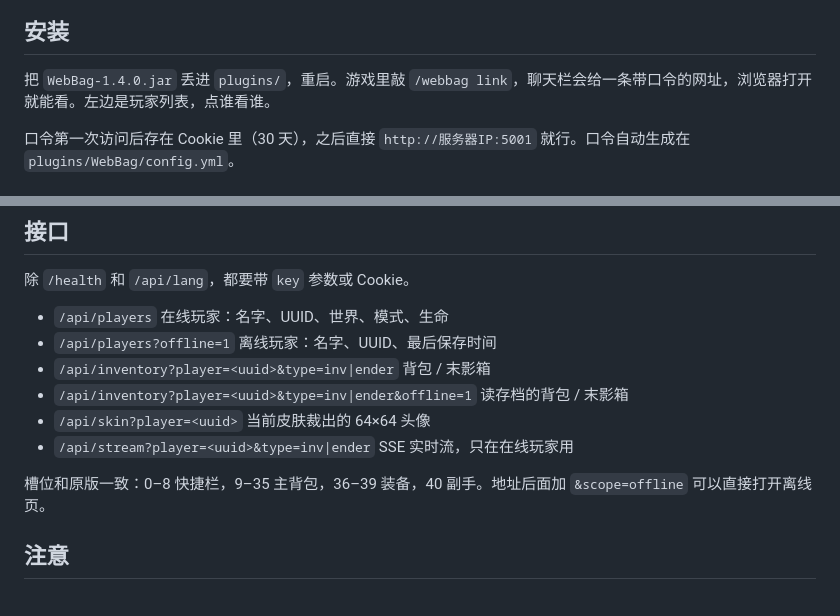
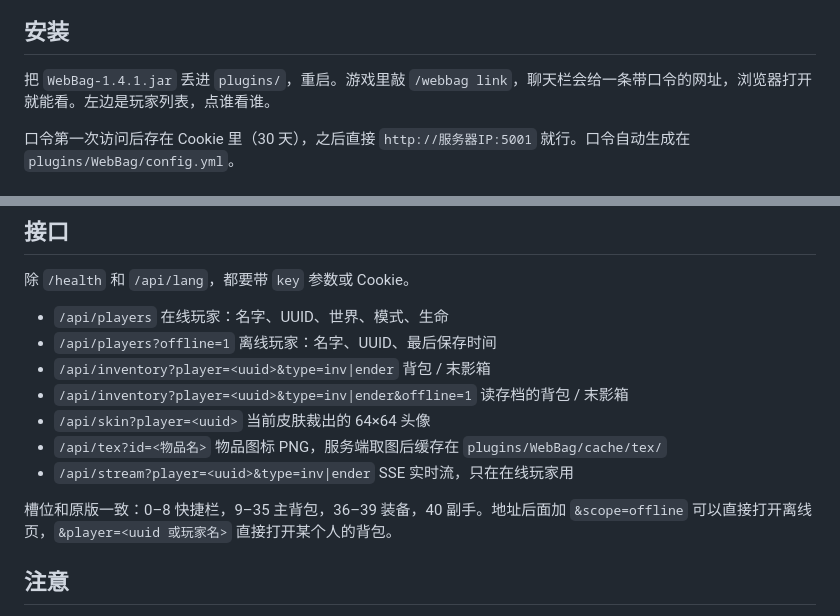
Before and after one commit to XiaoYuan08-Mc/WebBag, a Markdown page: README.md, 2 parts joined by grey strips. Rendered like a GitHub page.

```diff
--- a/README.md
+++ b/README.md
@@ -6,7 +6,7 @@ Purpur / Paper 26.3 的插件，用浏览器看服务器上玩家的背包和末
 
 ## 安装
 
-把 `WebBag-1.4.0.jar` 丢进 `plugins/`，重启。游戏里敲 `/webbag link`，聊天栏会给一条带口令的网址，浏览器打开就能看。左边是玩家列表，点谁看谁。
+把 `WebBag-1.4.1.jar` 丢进 `plugins/`，重启。游戏里敲 `/webbag link`，聊天栏会给一条带口令的网址，浏览器打开就能看。左边是玩家列表，点谁看谁。
 
 口令第一次访问后存在 Cookie 里（30 天），之后直接 `http://服务器IP:5001` 就行。口令自动生成在 `plugins/WebBag/config.yml`。
 
@@ -50,9 +50,10 @@ Purpur / Paper 26.3 的插件，用浏览器看服务器上玩家的背包和末
 - `/api/inventory?player=<uuid>&type=inv|ender` 背包 / 末影箱
 - `/api/inventory?player=<uuid>&type=inv|ender&offline=1` 读存档的背包 / 末影箱
 - `/api/skin?player=<uuid>` 当前皮肤裁出的 64×64 头像
+- `/api/tex?id=<物品名>` 物品图标 PNG，服务端取图后缓存在 `plugins/WebBag/cache/tex/`
 - `/api/stream?player=<uuid>&type=inv|ender` SSE 实时流，只在在线玩家用
 
-槽位和原版一致：0–8 快捷栏，9–35 主背包，36–39 装备，40 副手。地址后面加 `&scope=offline` 可以直接打开离线页。
+槽位和原版一致：0–8 快捷栏，9–35 主背包，36–39 装备，40 副手。地址后面加 `&scope=offline` 可以直接打开离线页，`&player=<uuid 或玩家名>` 直接打开某个人的背包。
 
 ## 注意
 
```
Also changed, not shown: docs/icons.png (added), 6 other files.
